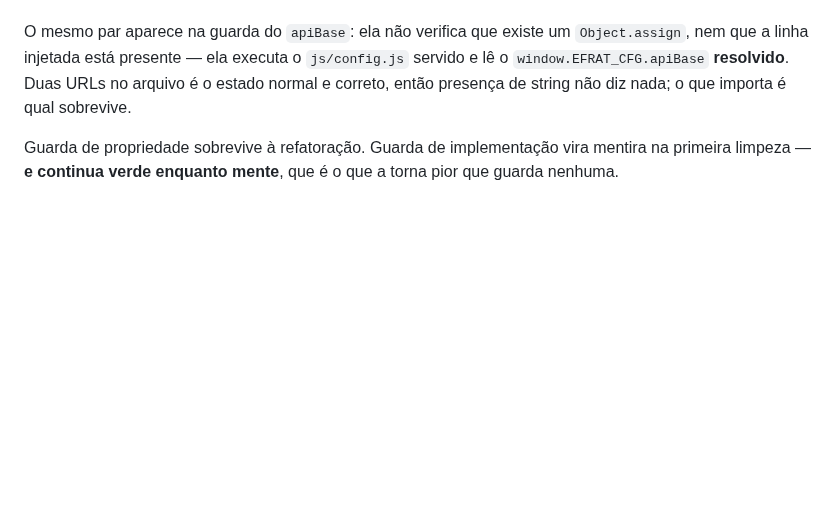
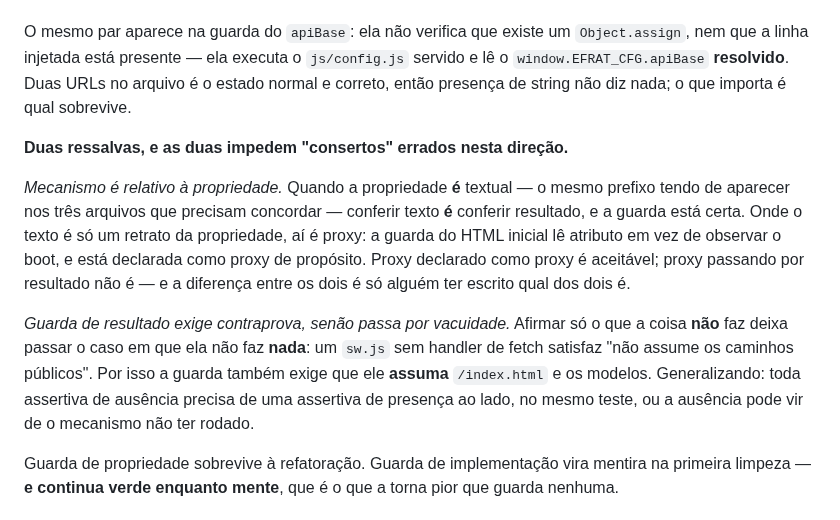
Before and after one commit to BRL4528/control_face_id, a Markdown page: README.md, the part around the change. Drawn GitHub-style; blank space fills up the shorter version.

Commit message:
Duas ressalvas na seção de resultado-vs-mecanismo
Não é entrada nova de método — são duas frases dentro da seção que já existe, e
as duas impedem "consertos" errados na direção que a seção recomenda.

A primeira é correção do Arquiteto à minha própria classificação: mecanismo é
relativo à propriedade. Quando a propriedade É textual — o mesmo prefixo tendo de
aparecer nos três arquivos que precisam concordar — conferir texto É conferir
resultado, e a guarda está certa, não é proxy. Eu havia declarado duas das quinze
como proxy; é uma só, a do HTML inicial. E proxy declarado como proxy é
aceitável, proxy passando por resultado não é.

A segunda é a metade que faltava na minha própria correção do sw.js: guarda de
resultado exige contraprova. Afirmar só o que a coisa não faz deixa passar o caso
em que ela não faz nada — um sw.js sem handler de fetch satisfaz "não assume os
caminhos públicos".

Co-Authored-By: Claude Opus 5 <noreply@anthropic.com>

```diff
--- a/README.md
+++ b/README.md
@@ -193,6 +193,23 @@ O mesmo par aparece na guarda do `apiBase`: ela não verifica que existe um
 no arquivo é o estado normal e correto, então presença de string não diz nada; o
 que importa é qual sobrevive.
 
+**Duas ressalvas, e as duas impedem "consertos" errados nesta direção.**
+
+*Mecanismo é relativo à propriedade.* Quando a propriedade **é** textual — o
+mesmo prefixo tendo de aparecer nos três arquivos que precisam concordar —
+conferir texto **é** conferir resultado, e a guarda está certa. Onde o texto é só
+um retrato da propriedade, aí é proxy: a guarda do HTML inicial lê atributo em vez
+de observar o boot, e está declarada como proxy de propósito. Proxy declarado
+como proxy é aceitável; proxy passando por resultado não é — e a diferença entre
+os dois é só alguém ter escrito qual dos dois é.
+
+*Guarda de resultado exige contraprova, senão passa por vacuidade.* Afirmar só o
+que a coisa **não** faz deixa passar o caso em que ela não faz **nada**: um
+`sw.js` sem handler de fetch satisfaz "não assume os caminhos públicos". Por isso
+a guarda também exige que ele **assuma** `/index.html` e os modelos. Generalizando:
+toda assertiva de ausência precisa de uma assertiva de presença ao lado, no mesmo
+teste, ou a ausência pode vir de o mecanismo não ter rodado.
+
 Guarda de propriedade sobrevive à refatoração. Guarda de implementação vira
 mentira na primeira limpeza — **e continua verde enquanto mente**, que é o que a
 torna pior que guarda nenhuma.
```
